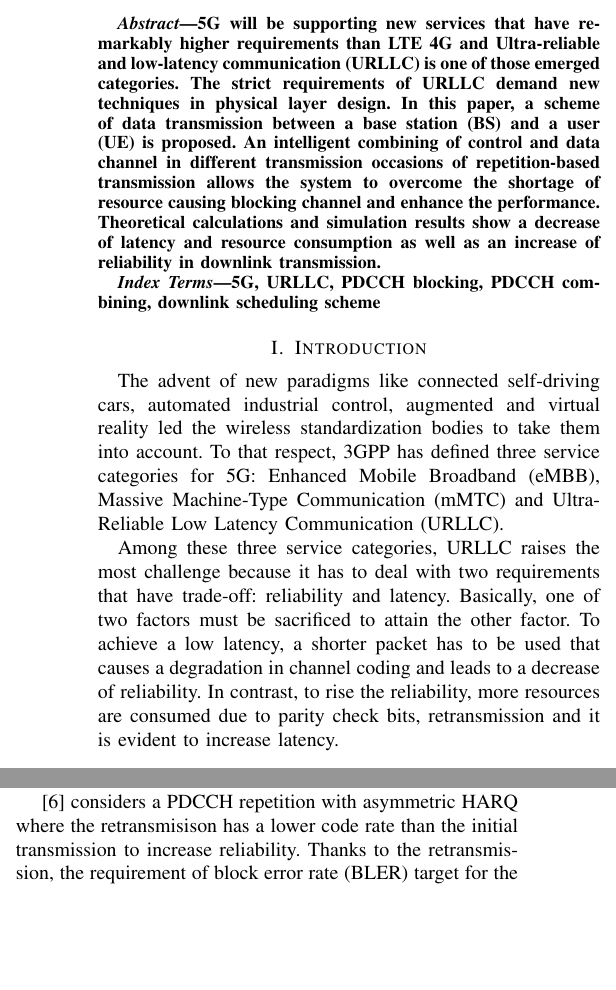
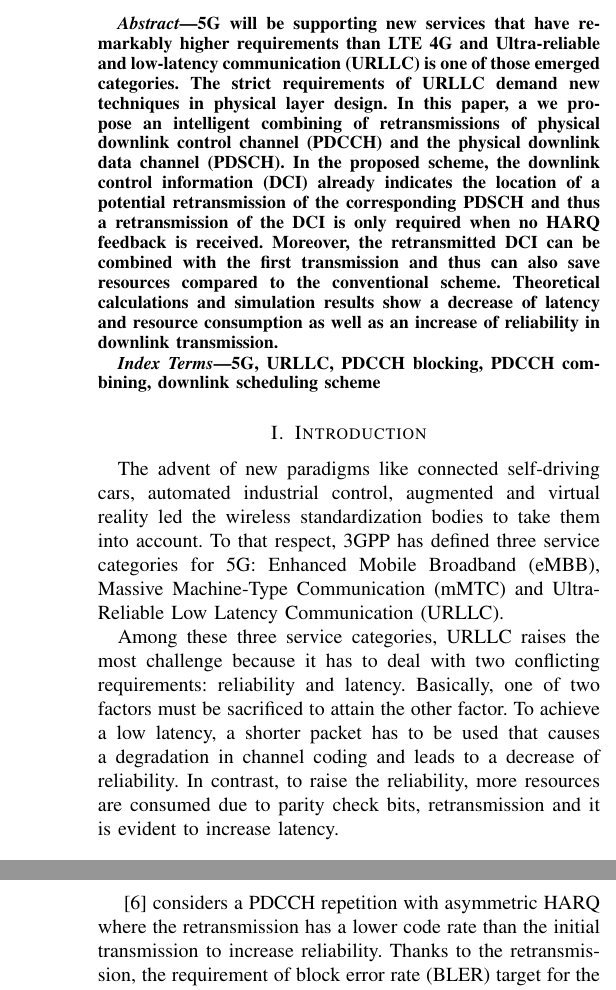
Before and after one commit to KienLeTrung/PDCCH-PDSCH-combining, a LaTeX paper (Control and data channel combining/conference_041818.tex): two parts of the columns of page 1 of 6 before the commit and two parts of the columns of pages 1 and 2 of 7 after it, joined at a grey line, cut so that both start at the same text, the shorter picture padded with empty space. Compiled offline with pdfLaTeX; a missing font is replaced by an installed copy or a similar font; a LaTeX package or settings file that is missing is left out.

Commit message:
small changes, especially in abstract

```diff
--- a/Control and data channel combining/conference_041818.tex
+++ b/Control and data channel combining/conference_041818.tex
@@ -63,7 +63,9 @@ Emails: umer.salim@tcl.com}
 \maketitle
 
 \begin{abstract}
-5G will be supporting new services that have remarkably higher requirements than LTE 4G and Ultra-reliable and low-latency communication (URLLC) is one of those emerged categories. The strict requirements of URLLC demand new techniques in physical layer design. In this paper, a scheme of data transmission between a base station (BS) and a user (UE) is proposed. An intelligent combining of control and data channel in different transmission occasions of repetition-based transmission allows the system to overcome the shortage of resource causing blocking channel and enhance the performance. Theoretical calculations and simulation results show a decrease of latency and resource consumption as well as an increase of reliability in downlink transmission.
+5G will be supporting new services that have remarkably higher requirements than LTE 4G and Ultra-reliable and low-latency communication (URLLC) is one of those emerged categories. The strict requirements of URLLC demand new techniques in physical layer design. In this paper, a we propose an intelligent combining of retransmissions of physical downlink control channel (PDCCH) and the physical downlink data channel (PDSCH).
+In the proposed scheme, the downlink control information (DCI) already indicates the location of a potential retransmission of the corresponding PDSCH and thus a retransmission of the DCI is only required when no HARQ feedback is received. Moreover, the retransmitted DCI can be combined with the first transmission and thus can also save resources compared to the conventional scheme.
+Theoretical calculations and simulation results show a decrease of latency and resource consumption as well as an increase of reliability in downlink transmission.
 \end{abstract}
 
 \begin{IEEEkeywords}
@@ -73,19 +75,19 @@ Emails: umer.salim@tcl.com}
 \section{Introduction}
 The advent of new paradigms like connected self-driving cars, automated industrial control, augmented and virtual reality led the wireless standardization bodies to take them into account. To that respect, 3GPP has defined three service categories for 5G: Enhanced Mobile Broadband (eMBB), Massive Machine-Type Communication (mMTC) and Ultra-Reliable Low Latency Communication (URLLC).
 
-Among these three service categories, URLLC raises the most challenge because it has to deal with two requirements that have trade-off: reliability and latency. Basically, one of two factors must be sacrificed to attain the other factor. To achieve a low latency, a shorter packet has to be used that causes a degradation in channel coding and leads to a decrease of reliability. In contrast, to rise the reliability, more resources are consumed due to parity check bits, retransmission and it is evident to increase latency.
+Among these three service categories, URLLC raises the most challenge because it has to deal with two conflicting requirements: reliability and latency. Basically, one of two factors must be sacrificed to attain the other factor. To achieve a low latency, a shorter packet has to be used that causes a degradation in channel coding and leads to a decrease of reliability. In contrast, to raise the reliability, more resources are consumed due to parity check bits, retransmission and it is evident to increase latency.
 
 \subsection{Techniques accepted in 3GPP Release 15}\label{IAA}
 In Release 15, some modifications in frame structure of physical layer have been agreed to make the system compatible to new requirements.
 
-In LTE, SCS is fixed at 15kHz while in 5G, SCS can be selected flexibly among 30kHz, 60 kHz, 120kHz or even 240kHz \cite{ad2}. For this reason, the symbol length drops substantially and transmission latency is reduced.
+In LTE, subcarrier spacing (SCS) is fixed at 15kHz while in 5G, SCS can be selected flexibly among 30kHz, 60 kHz, 120kHz or even 240kHz \cite{ad2}. For this reason, the symbol length drops substantially and transmission latency is reduced.
 
 Another option to reduce transmission latency is to do the transmission in mini-slot level instead of slot level \cite{ad3}. Therefore, the waiting time of an incoming packet falls.
 
 Besides, in eMBB and URLLC multiplexing, pre-emption indication is used in downlink transmission \cite{ad4}. URLLC can be scheduled in the resource with an on-going eMBB transmission. The resource of eMBB overlapping that of URLLC is pre-empted and a preemption indication is transmitted to the UE in the same slot of eMBB transmission or the subsequent slots after eMBB transmission. Based on this indication, the UE does not take the pre-empted part when decoding data.
 
 \subsection{Techniques under research for next 3GPP releases}\label{IBB}
-New techniques in transmission scheme to attain the latency and reliability requirements have attracted the attention of many companies. The proposals focus on repetition-based transmission aiming to relax the complexity of control and channel design. A repetition in frequency domain is proposed in \cite{b1}. The repetition of physical control channel (PDCCH) in frequency domain is equivalent to a utility of a higher aggregation level (AL). It may cause PDCCH block due to a shortage of resources in a control resource set (CORESET) so the UEs have to wait a CORESET in the next transmission occasion. Besides, a PDCCH repetition in time domain is considered in \cite{b2}. PDCCH can be repeated without waiting for hybrid automatic repeat request (HARQ) feedback and physical data shared channel (PDSCH) is delayed until the success of PDCCH transmission. The process will stop when PDCCH is decoded successfully in the UE and the gNB receives ACK of PDCCH. After obtaining downlink control information (DCI) from PDCCH, the UE can start to decode PDSCH. This method may cause a waste of resources if ACK feedback is not fast enough to stop the repetition process. In addition, it still can cause resource block in the next transmission occasion when an entire PDCCH is retransmitted.
+New techniques in transmission scheme to attain the latency and reliability requirements have attracted the attention of many companies. The proposals focus on repetition-based transmission aiming to relax the complexity of control and channel design. A repetition in frequency domain is proposed in \cite{b1}. The repetition of physical control channel (PDCCH) in frequency domain is equivalent to a utility of a higher aggregation level (AL). It may cause PDCCH blocking due to a shortage of resources in a control resource set (CORESET) so the UEs have to wait for a CORESET in the next transmission occasion. Besides, a PDCCH repetition in time domain is considered in \cite{b2}. PDCCH can be repeated without waiting for hybrid automatic repeat request (HARQ) feedback and physical data shared channel (PDSCH) is delayed until the success of PDCCH transmission. The process will stop when PDCCH is decoded successfully in the UE and the gNB receives ACK of PDCCH. After obtaining downlink control information (DCI) from PDCCH, the UE can start to decode PDSCH. This method may cause a waste of resources if ACK feedback is not fast enough to stop the repetition process. In addition, it still can cause resource block in the next transmission occasion when an entire PDCCH is retransmitted.
 
-\cite{b3} considers a PDCCH repetition with asymmetric HARQ where the retransmisison has a lower code rate than the initial transmission to increase reliability. Thanks to the retransmission, the requirement of block error rate (BLER) target for the initial transmission is relaxed and a high overhead to attain the low BLER target is eluded. Most of data is successful in the first transmission so the resource for the retransmission can be allocated to other UEs to avoid being wasted. However, in case the second transmission becomes necessary, it requires a much bigger resource than the first one that may cause an increase of the blocking probability.
+\cite{b3} considers a PDCCH repetition with asymmetric HARQ where the retransmission has a lower code rate than the initial transmission to increase reliability. Thanks to the retransmission, the requirement of block error rate (BLER) target for the initial transmission is relaxed and a high overhead to attain the low BLER target is eluded. Most of data is successful in the first transmission so the resource for the retransmission can be allocated to other UEs to avoid being wasted. However, in case the second transmission becomes necessary, it requires a much bigger resource than the first one that may cause an increase of the blocking probability.
 
```
Also changed, not shown: Control and data channel combining/conference_041818.tex (8 more changed lines).
